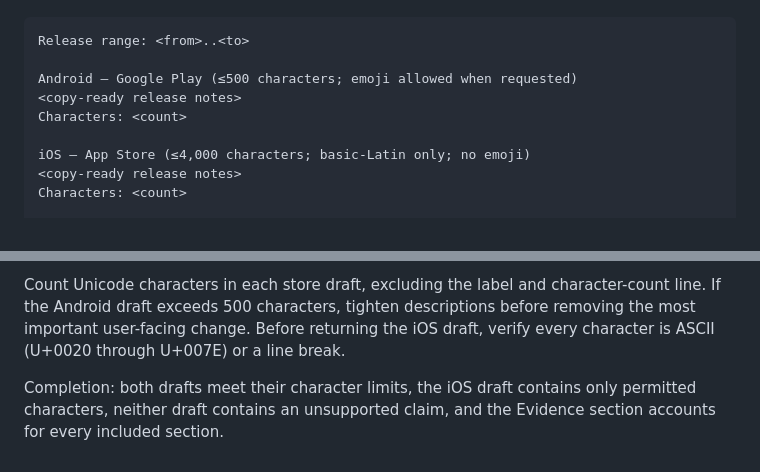
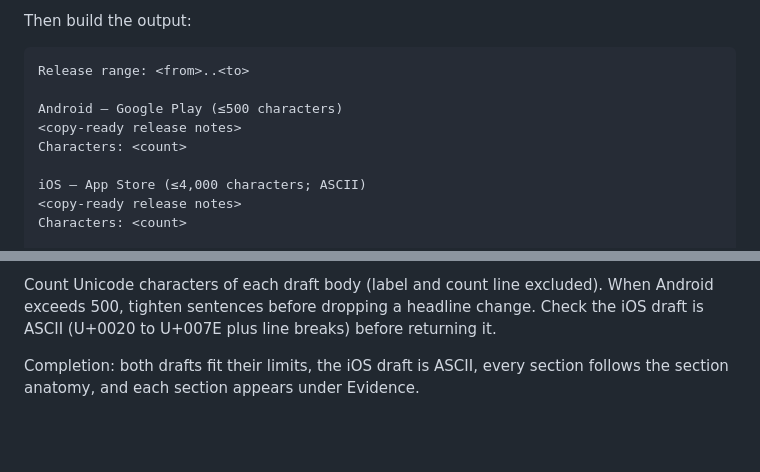
Before and after one commit to TechSupportz/ai-skills, a Markdown page: release-notes/SKILL.md, 2 parts joined by grey strips. GitHub-like rendering; blank space fills up the shorter version.

````diff
--- a/release-notes/SKILL.md
+++ b/release-notes/SKILL.md
@@ -42,12 +71,13 @@ Produce exactly this structure:
+Then build the output:
 
 ```text
 Release range: <from>..<to>
 
-Android — Google Play (≤500 characters; emoji allowed when requested)
+Android — Google Play (≤500 characters)
 <copy-ready release notes>
 Characters: <count>
 
-iOS — App Store (≤4,000 characters; basic-Latin only; no emoji)
+iOS — App Store (≤4,000 characters; ASCII)
 <copy-ready release notes>
 Characters: <count>
 
@@ -56,5 +86,5 @@ Evidence
 ```
 
-Count Unicode characters in each store draft, excluding the label and character-count line. If the Android draft exceeds 500 characters, tighten descriptions before removing the most important user-facing change. Before returning the iOS draft, verify every character is ASCII (U+0020 through U+007E) or a line break.
+Count Unicode characters of each draft body (label and count line excluded). When Android exceeds 500, tighten sentences before dropping a headline change. Check the iOS draft is ASCII (U+0020 to U+007E plus line breaks) before returning it.
 
-Completion: both drafts meet their character limits, the iOS draft contains only permitted characters, neither draft contains an unsupported claim, and the Evidence section accounts for every included section.
+Completion: both drafts fit their limits, the iOS draft is ASCII, every section follows the section anatomy, and each section appears under Evidence.
````
Also changed, not shown: other parts of release-notes/SKILL.md (+52 -23 lines).
